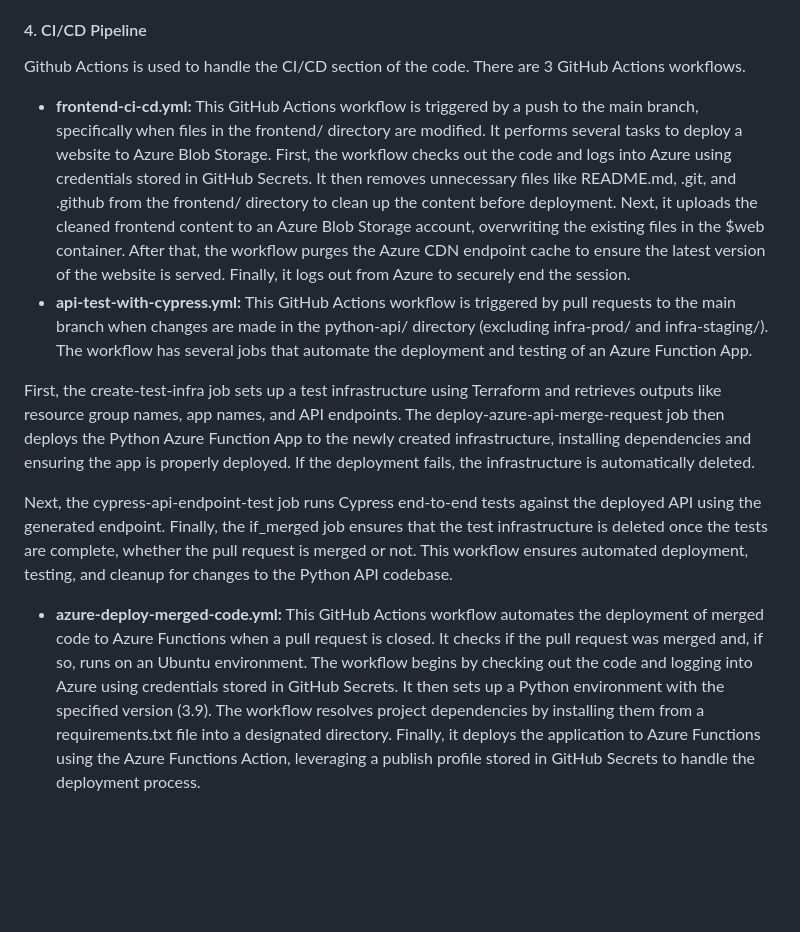
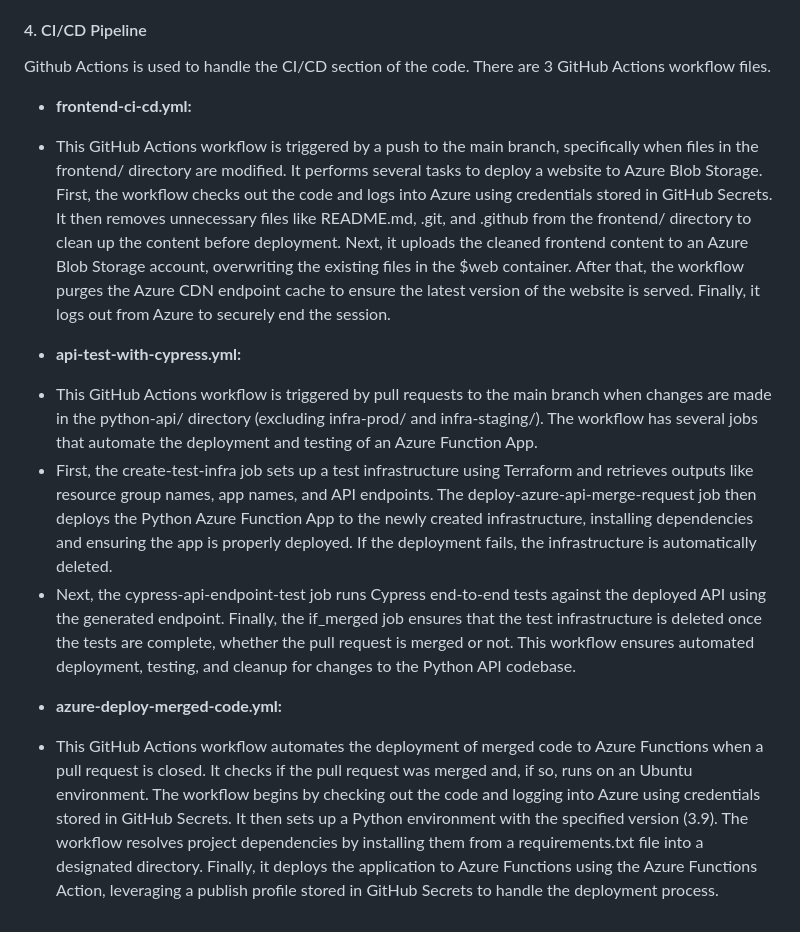
Before and after one commit to ebamfo/cloud-resume-challenge, a Markdown page: README.md, the part around the change. GitHub-like rendering; blank space fills up the shorter version.

```diff
--- a/README.md
+++ b/README.md
@@ -37,14 +37,17 @@ The Azure infrastructure consists of the following key services:
 - **Azure Monitor:** This is used to provide alerts based on Application Insights. Two alerts are created; when more than 50 requests are made over a 5 minutes span and when 10 API requests fail over a 5 minutes span.
 
 #### 4. CI/CD Pipeline
-Github Actions is used to handle the CI/CD section of the code. There are 3 GitHub Actions workflows.
+Github Actions is used to handle the CI/CD section of the code. There are 3 GitHub Actions workflow files.
 - **frontend-ci-cd.yml:**
-This GitHub Actions workflow is triggered by a push to the main branch, specifically when files in the frontend/ directory are modified. It performs several tasks to deploy a website to Azure Blob Storage. First, the workflow checks out the code and logs into Azure using credentials stored in GitHub Secrets. It then removes unnecessary files like README.md, .git, and .github from the frontend/ directory to clean up the content before deployment. Next, it uploads the cleaned frontend content to an Azure Blob Storage account, overwriting the existing files in the $web container. After that, the workflow purges the Azure CDN endpoint cache to ensure the latest version of the website is served. Finally, it logs out from Azure to securely end the session.
+
+* This GitHub Actions workflow is triggered by a push to the main branch, specifically when files in the frontend/ directory are modified. It performs several tasks to deploy a website to Azure Blob Storage. First, the workflow checks out the code and logs into Azure using credentials stored in GitHub Secrets. It then removes unnecessary files like README.md, .git, and .github from the frontend/ directory to clean up the content before deployment. Next, it uploads the cleaned frontend content to an Azure Blob Storage account, overwriting the existing files in the $web container. After that, the workflow purges the Azure CDN endpoint cache to ensure the latest version of the website is served. Finally, it logs out from Azure to securely end the session.
+
 - **api-test-with-cypress.yml:**
-This GitHub Actions workflow is triggered by pull requests to the main branch when changes are made in the python-api/ directory (excluding infra-prod/ and infra-staging/). The workflow has several jobs that automate the deployment and testing of an Azure Function App.
 
-First, the create-test-infra job sets up a test infrastructure using Terraform and retrieves outputs like resource group names, app names, and API endpoints. The deploy-azure-api-merge-request job then deploys the Python Azure Function App to the newly created infrastructure, installing dependencies and ensuring the app is properly deployed. If the deployment fails, the infrastructure is automatically deleted.
+* This GitHub Actions workflow is triggered by pull requests to the main branch when changes are made in the python-api/ directory (excluding infra-prod/ and infra-staging/). The workflow has several jobs that automate the deployment and testing of an Azure Function App.
+* First, the create-test-infra job sets up a test infrastructure using Terraform and retrieves outputs like resource group names, app names, and API endpoints. The deploy-azure-api-merge-request job then deploys the Python Azure Function App to the newly created infrastructure, installing dependencies and ensuring the app is properly deployed. If the deployment fails, the infrastructure is automatically deleted.
+* Next, the cypress-api-endpoint-test job runs Cypress end-to-end tests against the deployed API using the generated endpoint. Finally, the if_merged job ensures that the test infrastructure is deleted once the tests are complete, whether the pull request is merged or not. This workflow ensures automated deployment, testing, and cleanup for changes to the Python API codebase.
 
-Next, the cypress-api-endpoint-test job runs Cypress end-to-end tests against the deployed API using the generated endpoint. Finally, the if_merged job ensures that the test infrastructure is deleted once the tests are complete, whether the pull request is merged or not. This workflow ensures automated deployment, testing, and cleanup for changes to the Python API codebase.
 - **azure-deploy-merged-code.yml:**
-This GitHub Actions workflow automates the deployment of merged code to Azure Functions when a pull request is closed. It checks if the pull request was merged and, if so, runs on an Ubuntu environment. The workflow begins by checking out the code and logging into Azure using credentials stored in GitHub Secrets. It then sets up a Python environment with the specified version (3.9). The workflow resolves project dependencies by installing them from a requirements.txt file into a designated directory. Finally, it deploys the application to Azure Functions using the Azure Functions Action, leveraging a publish profile stored in GitHub Secrets to handle the deployment process.
+
+* This GitHub Actions workflow automates the deployment of merged code to Azure Functions when a pull request is closed. It checks if the pull request was merged and, if so, runs on an Ubuntu environment. The workflow begins by checking out the code and logging into Azure using credentials stored in GitHub Secrets. It then sets up a Python environment with the specified version (3.9). The workflow resolves project dependencies by installing them from a requirements.txt file into a designated directory. Finally, it deploys the application to Azure Functions using the Azure Functions Action, leveraging a publish profile stored in GitHub Secrets to handle the deployment process.
```
